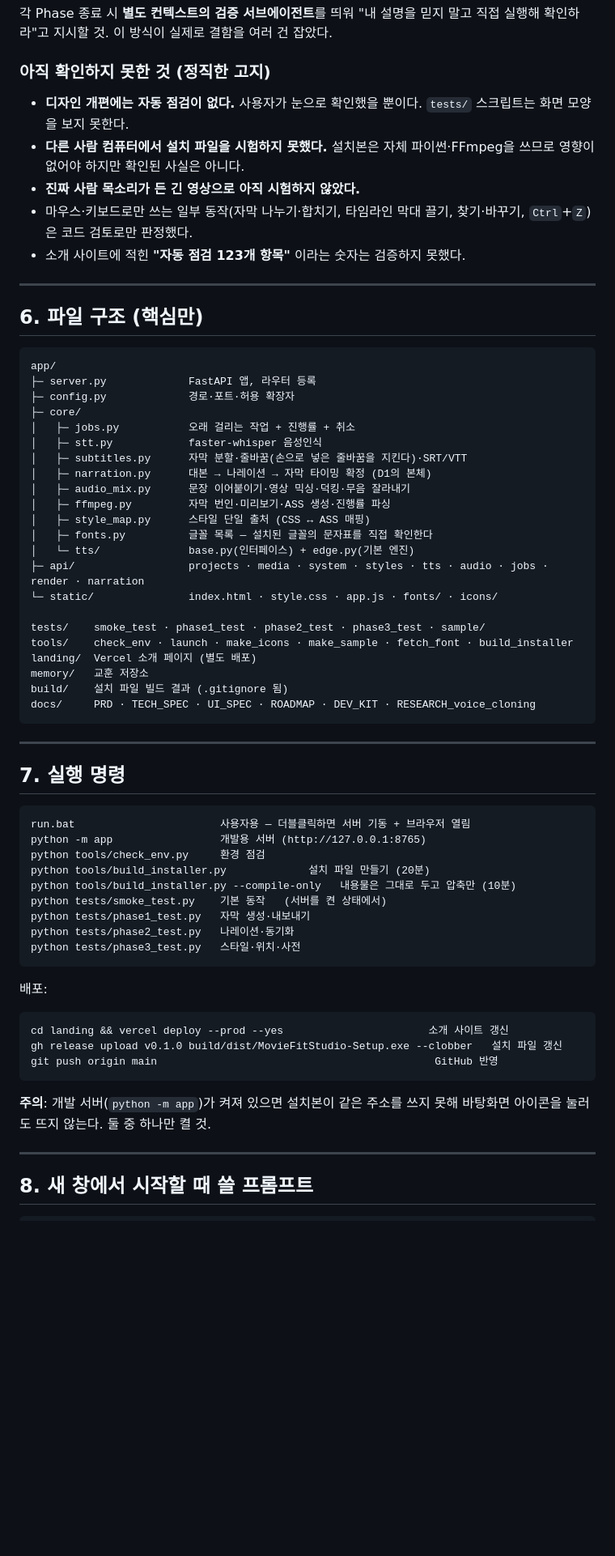
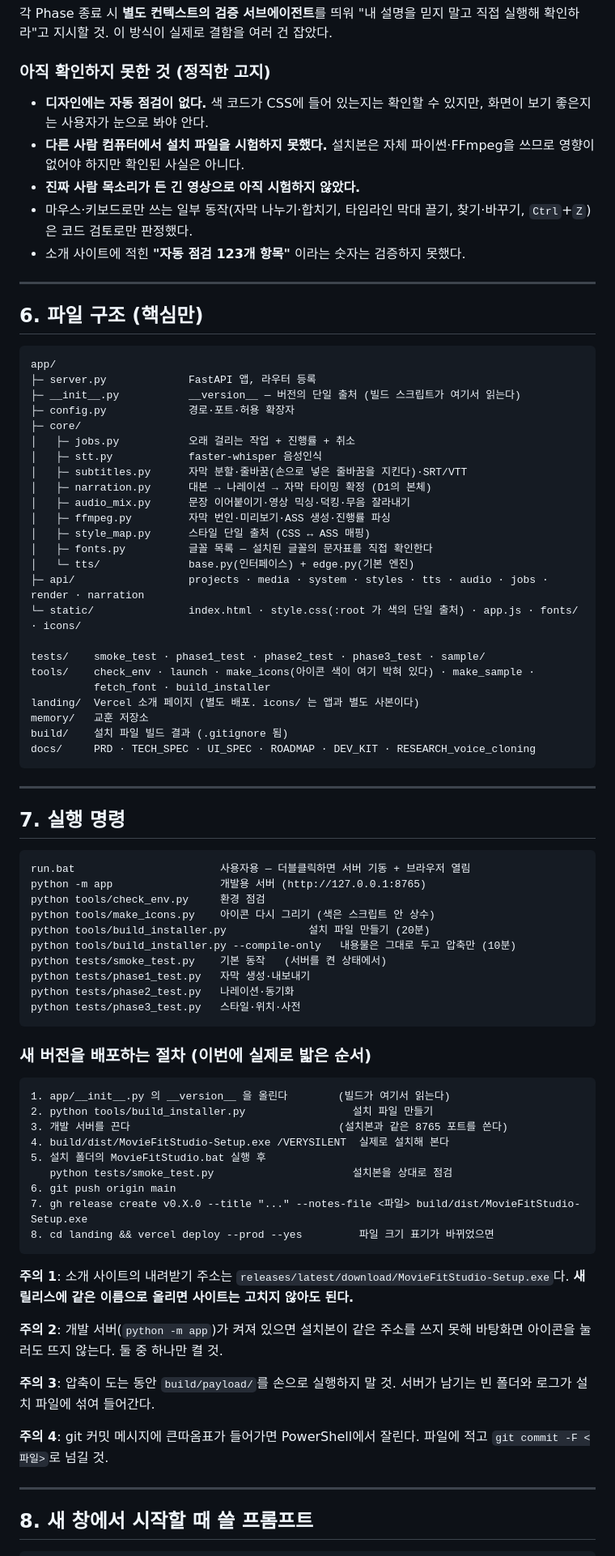
Before and after one commit to parkjikoon-hub/moviefit-studio, a Markdown page: handover_20260812_1111.md, the part around one of its changes. Shown at 81% size. GitHub-like rendering; blank space fills up the shorter version.

````diff
--- a/handover_20260812_1111.md
+++ b/handover_20260812_1111.md
@@ -177,8 +160,8 @@ gh release upload v0.1.0 build/dist/MovieFitStudio-Setup.exe --clobber
 
 ### 아직 확인하지 못한 것 (정직한 고지)
 
-- **디자인 개편에는 자동 점검이 없다.** 사용자가 눈으로 확인했을 뿐이다.
-  `tests/` 스크립트는 화면 모양을 보지 못한다.
+- **디자인에는 자동 점검이 없다.** 색 코드가 CSS에 들어 있는지는 확인할 수 있지만,
+  화면이 보기 좋은지는 사용자가 눈으로 봐야 안다.
 - **다른 사람 컴퓨터에서 설치 파일을 시험하지 못했다.** 설치본은 자체 파이썬·FFmpeg을
   쓰므로 영향이 없어야 하지만 확인된 사실은 아니다.
 - **진짜 사람 목소리가 든 긴 영상으로 아직 시험하지 않았다.**
@@ -193,6 +176,7 @@ gh release upload v0.1.0 build/dist/MovieFitStudio-Setup.exe --clobber
 ```
 app/
 ├─ server.py             FastAPI 앱, 라우터 등록
+├─ __init__.py           __version__ — 버전의 단일 출처 (빌드 스크립트가 여기서 읽는다)
 ├─ config.py             경로·포트·허용 확장자
 ├─ core/
 │   ├─ jobs.py           오래 걸리는 작업 + 진행률 + 취소
@@ -205,11 +189,12 @@ app/
 │   ├─ fonts.py          글꼴 목록 — 설치된 글꼴의 문자표를 직접 확인한다
 │   └─ tts/              base.py(인터페이스) + edge.py(기본 엔진)
 ├─ api/                  projects · media · system · styles · tts · audio · jobs · render · narration
-└─ static/               index.html · style.css · app.js · fonts/ · icons/
+└─ static/               index.html · style.css(:root 가 색의 단일 출처) · app.js · fonts/ · icons/
 
 tests/    smoke_test · phase1_test · phase2_test · phase3_test · sample/
-tools/    check_env · launch · make_icons · make_sample · fetch_font · build_installer
-landing/  Vercel 소개 페이지 (별도 배포)
+tools/    check_env · launch · make_icons(아이콘 색이 여기 박혀 있다) · make_sample ·
+          fetch_font · build_installer
+landing/  Vercel 소개 페이지 (별도 배포. icons/ 는 앱과 별도 사본이다)
 memory/   교훈 저장소
 build/    설치 파일 빌드 결과 (.gitignore 됨)
 docs/     PRD · TECH_SPEC · UI_SPEC · ROADMAP · DEV_KIT · RESEARCH_voice_cloning
@@ -223,6 +208,7 @@ docs/     PRD · TECH_SPEC · UI_SPEC · ROADMAP · DEV_KIT · RESEARCH_voice_cl
 run.bat                       사용자용 — 더블클릭하면 서버 기동 + 브라우저 열림
 python -m app                 개발용 서버 (http://127.0.0.1:8765)
 python tools/check_env.py     환경 점검
+python tools/make_icons.py    아이콘 다시 그리기 (색은 스크립트 안 상수)
 python tools/build_installer.py             설치 파일 만들기 (20분)
 python tools/build_installer.py --compile-only   내용물은 그대로 두고 압축만 (10분)
 python tests/smoke_test.py    기본 동작   (서버를 켠 상태에서)
@@ -231,15 +217,31 @@ python tests/phase2_test.py   나레이션·동기화
 python tests/phase3_test.py   스타일·위치·사전
 ```
 
-배포:
+### 새 버전을 배포하는 절차 (이번에 실제로 밟은 순서)
+
 ```
-cd landing && vercel deploy --prod --yes                       소개 사이트 갱신
-gh release upload v0.1.0 build/dist/MovieFitStudio-Setup.exe --clobber   설치 파일 갱신
-git push origin main                                            GitHub 반영
+1. app/__init__.py 의 __version__ 을 올린다        (빌드가 여기서 읽는다)
+2. python tools/build_installer.py                 설치 파일 만들기
+3. 개발 서버를 끈다                                 (설치본과 같은 8765 포트를 쓴다)
+4. build/dist/MovieFitStudio-Setup.exe /VERYSILENT  실제로 설치해 본다
+5. 설치 폴더의 MovieFitStudio.bat 실행 후
+   python tests/smoke_test.py                      설치본을 상대로 점검
+6. git push origin main
+7. gh release create v0.X.0 --title "..." --notes-file <파일> build/dist/MovieFitStudio-Setup.exe
+8. cd landing && vercel deploy --prod --yes         파일 크기 표기가 바뀌었으면
 ```
 
-**주의**: 개발 서버(`python -m app`)가 켜져 있으면 설치본이 같은 주소를 쓰지 못해
+**주의 1**: 소개 사이트의 내려받기 주소는 `releases/latest/download/MovieFitStudio-Setup.exe`다.
+**새 릴리스에 같은 이름으로 올리면 사이트는 고치지 않아도 된다.**
+
+**주의 2**: 개발 서버(`python -m app`)가 켜져 있으면 설치본이 같은 주소를 쓰지 못해
 바탕화면 아이콘을 눌러도 뜨지 않는다. 둘 중 하나만 켤 것.
+
+**주의 3**: 압축이 도는 동안 `build/payload/`를 손으로 실행하지 말 것. 서버가 남기는
+빈 폴더와 로그가 설치 파일에 섞여 들어간다.
+
+**주의 4**: git 커밋 메시지에 큰따옴표가 들어가면 PowerShell에서 잘린다.
+파일에 적고 `git commit -F <파일>`로 넘길 것.
 
 ---
 
````
Also changed, not shown: other parts of handover_20260812_1111.md (+73 -89 lines).
